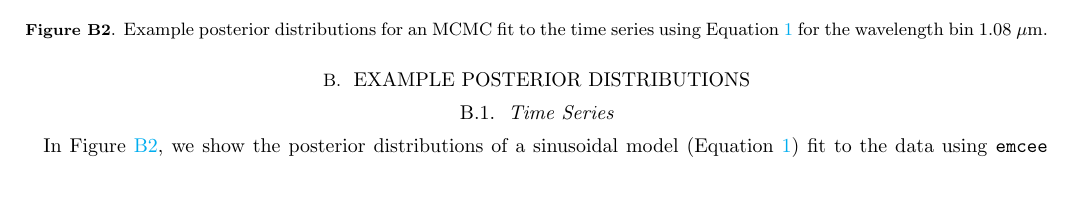
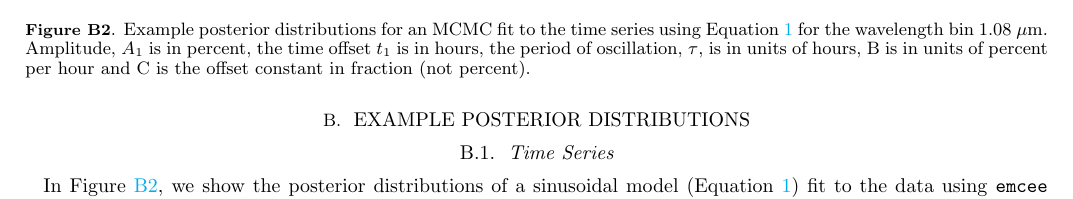
Before and after one commit to eas342/bd_survey, a LaTeX paper (ms.tex): part of page 10 of 12, cut so that both start at the same text. Compiled offline with pdfLaTeX.

Commit message:
I added a few notes on the parameters' units for the posteriors of the sinusoidal fit.

```diff
--- a/ms.tex
+++ b/ms.tex
@@ -419,7 +420,9 @@ The maximum likelihood solution is shown in Figure \ref{fig:model2Cosfit} and ha
 \begin{figure}
 \begin{centering}
 \includegraphics[width=0.5\textwidth]{corner_example.pdf}
-\caption{Example posterior distributions for an MCMC fit to the time series using Equation \ref{eq:cosfit} for the wavelength bin 1.08~$\mu$m.}\label{fig:postCosfit}
+\caption{Example posterior distributions for an MCMC fit to the time series using Equation \ref{eq:cosfit} for the wavelength bin 1.08~$\mu$m.
+Amplitude, $A_1$ is in percent, the time offset $t_1$ is in hours, the period of oscillation, $\tau$, is in units of hours, B is in units of percent per hour and C is the offset constant in fraction (not percent).
+}\label{fig:postCosfit}
 \end{centering}
 \end{figure}
 
```
Also changed, not shown: ms.tex (1 more changed lines).
